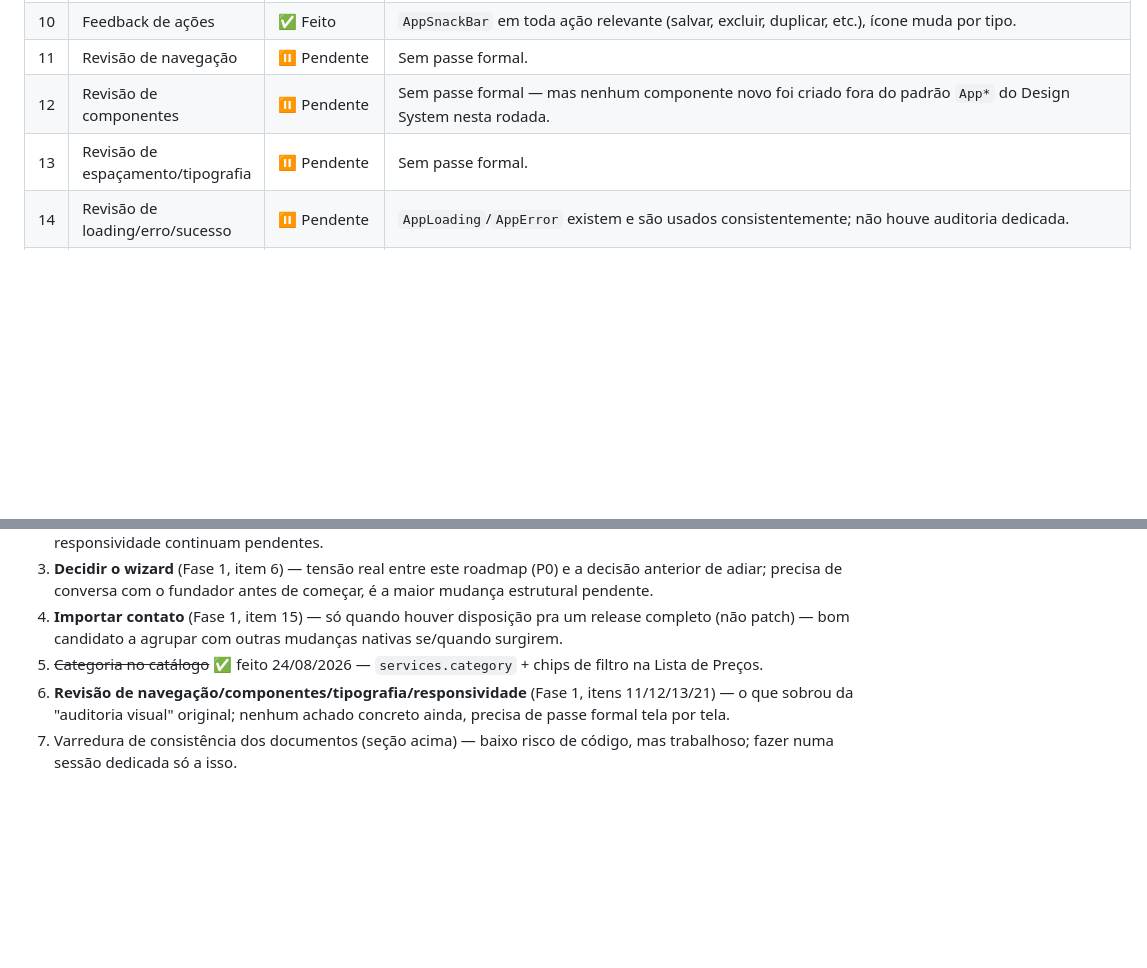
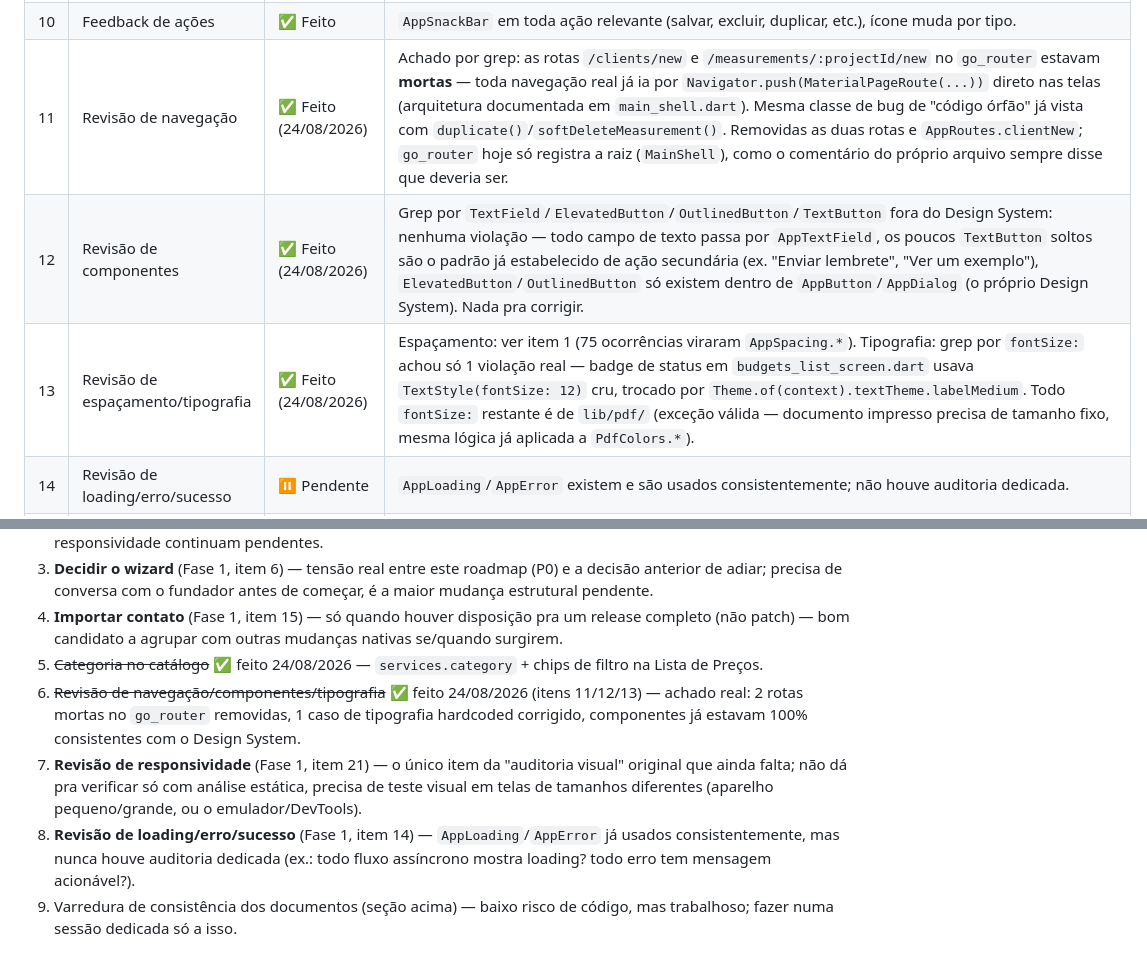
Before and after one commit to ractechdev-cell/obrion-orcamentos, a Markdown page: docs/PROGRESSO_ROADMAP_UX_UI.md, 2 parts joined by grey strips. Drawn GitHub-style; blank space fills up the shorter version.

Commit message:
docs: atualiza checklist e changelog com navegação/componentes/tipografia

```diff
--- a/docs/PROGRESSO_ROADMAP_UX_UI.md
+++ b/docs/PROGRESSO_ROADMAP_UX_UI.md
@@ -21,9 +21,9 @@
 | 8 | Microcopy | 🔶 Parcial (24/08/2026) | Telefone → "Com telefone, dá pra chamar o cliente no WhatsApp direto da ficha"; + as 4 mensagens de estado vazio reescritas (ver item 9). Ainda não houve revisão completa tela por tela contra a seção 16 do roadmap (rótulos de botão, validações, diálogos de confirmação). |
 | 9 | Estados vazios | ✅ Feito (24/08/2026) | As 4 telas com `AppEmptyState` (`clients_screen.dart`, `services_screen.dart`, `client_detail_screen.dart`, `budgets_list_screen.dart`) reescritas contra as 3 perguntas da seção 18 ("o que é / por que vazio / o que fazer"). De quebra, corrigido um bug de microcopy em `services_screen.dart`: mostrava a mesma mensagem pra "sem serviço nenhum" e "busca sem resultado" — agora distingue, igual `clients_screen.dart` já fazia. |
 | 10 | Feedback de ações | ✅ Feito | `AppSnackBar` em toda ação relevante (salvar, excluir, duplicar, etc.), ícone muda por tipo. |
-| 11 | Revisão de navegação | ⏸️ Pendente | Sem passe formal. |
-| 12 | Revisão de componentes | ⏸️ Pendente | Sem passe formal — mas nenhum componente novo foi criado fora do padrão `App*` do Design System nesta rodada. |
-| 13 | Revisão de espaçamento/tipografia | ⏸️ Pendente | Sem passe formal. |
+| 11 | Revisão de navegação | ✅ Feito (24/08/2026) | Achado por grep: as rotas `/clients/new` e `/measurements/:projectId/new` no `go_router` estavam **mortas** — toda navegação real já ia por `Navigator.push(MaterialPageRoute(...))` direto nas telas (arquitetura documentada em `main_shell.dart`). Mesma classe de bug de "código órfão" já vista com `duplicate()`/`softDeleteMeasurement()`. Removidas as duas rotas e `AppRoutes.clientNew`; `go_router` hoje só registra a raiz (`MainShell`), como o comentário do próprio arquivo sempre disse que deveria ser. |
+| 12 | Revisão de componentes | ✅ Feito (24/08/2026) | Grep por `TextField`/`ElevatedButton`/`OutlinedButton`/`TextButton` fora do Design System: nenhuma violação — todo campo de texto passa por `AppTextField`, os poucos `TextButton` soltos são o padrão já estabelecido de ação secundária (ex. "Enviar lembrete", "Ver um exemplo"), `ElevatedButton`/`OutlinedButton` só existem dentro de `AppButton`/`AppDialog` (o próprio Design System). Nada pra corrigir. |
+| 13 | Revisão de espaçamento/tipografia | ✅ Feito (24/08/2026) | Espaçamento: ver item 1 (75 ocorrências viraram `AppSpacing.*`). Tipografia: grep por `fontSize:` achou só 1 violação real — badge de status em `budgets_list_screen.dart` usava `TextStyle(fontSize: 12)` cru, trocado por `Theme.of(context).textTheme.labelMedium`. Todo `fontSize:` restante é de `lib/pdf/` (exceção válida — documento impresso precisa de tamanho fixo, mesma lógica já aplicada a `PdfColors.*`). |
 | 14 | Revisão de loading/erro/sucesso | ⏸️ Pendente | `AppLoading`/`AppError` existem e são usados consistentemente; não houve auditoria dedicada. |
 | 15 | Importar contato | ⏸️ Pendente — **mudança nativa** | Precisa de `flutter_contacts` (ou similar) + permissão `READ_CONTACTS` no `AndroidManifest.xml` → só entra em vigor num release completo (não patch), exige reinstalação. Avaliado em 24/08/2026, não implementado ainda. |
 | 16 | Ações rápidas do cliente | ✅ Feito | Botões "WhatsApp"/"Ligar" na ficha do cliente (`lib/utils/phone_actions.dart`), sem `canLaunchUrl` (evita precisar de `<queries>` no manifest — continua patchável). |
@@ -95,5 +95,7 @@ O roadmap pede uma varredura de contradições entre os `.md` sempre que uma mud
 3. **Decidir o wizard** (Fase 1, item 6) — tensão real entre este roadmap (P0) e a decisão anterior de adiar; precisa de conversa com o fundador antes de começar, é a maior mudança estrutural pendente.
 4. **Importar contato** (Fase 1, item 15) — só quando houver disposição pra um release completo (não patch) — bom candidato a agrupar com outras mudanças nativas se/quando surgirem.
 5. ~~Categoria no catálogo~~ ✅ feito 24/08/2026 — `services.category` + chips de filtro na Lista de Preços.
-6. **Revisão de navegação/componentes/tipografia/responsividade** (Fase 1, itens 11/12/13/21) — o que sobrou da "auditoria visual" original; nenhum achado concreto ainda, precisa de passe formal tela por tela.
-7. Varredura de consistência dos documentos (seção acima) — baixo risco de código, mas trabalhoso; fazer numa sessão dedicada só a isso.
+6. ~~Revisão de navegação/componentes/tipografia~~ ✅ feito 24/08/2026 (itens 11/12/13) — achado real: 2 rotas mortas no `go_router` removidas, 1 caso de tipografia hardcoded corrigido, componentes já estavam 100% consistentes com o Design System.
+7. **Revisão de responsividade** (Fase 1, item 21) — o único item da "auditoria visual" original que ainda falta; não dá pra verificar só com análise estática, precisa de teste visual em telas de tamanhos diferentes (aparelho pequeno/grande, ou o emulador/DevTools).
+8. **Revisão de loading/erro/sucesso** (Fase 1, item 14) — `AppLoading`/`AppError` já usados consistentemente, mas nunca houve auditoria dedicada (ex.: todo fluxo assíncrono mostra loading? todo erro tem mensagem acionável?).
+9. Varredura de consistência dos documentos (seção acima) — baixo risco de código, mas trabalhoso; fazer numa sessão dedicada só a isso.
```
Also changed, not shown: CHANGELOG.md (+2 -0 lines).
